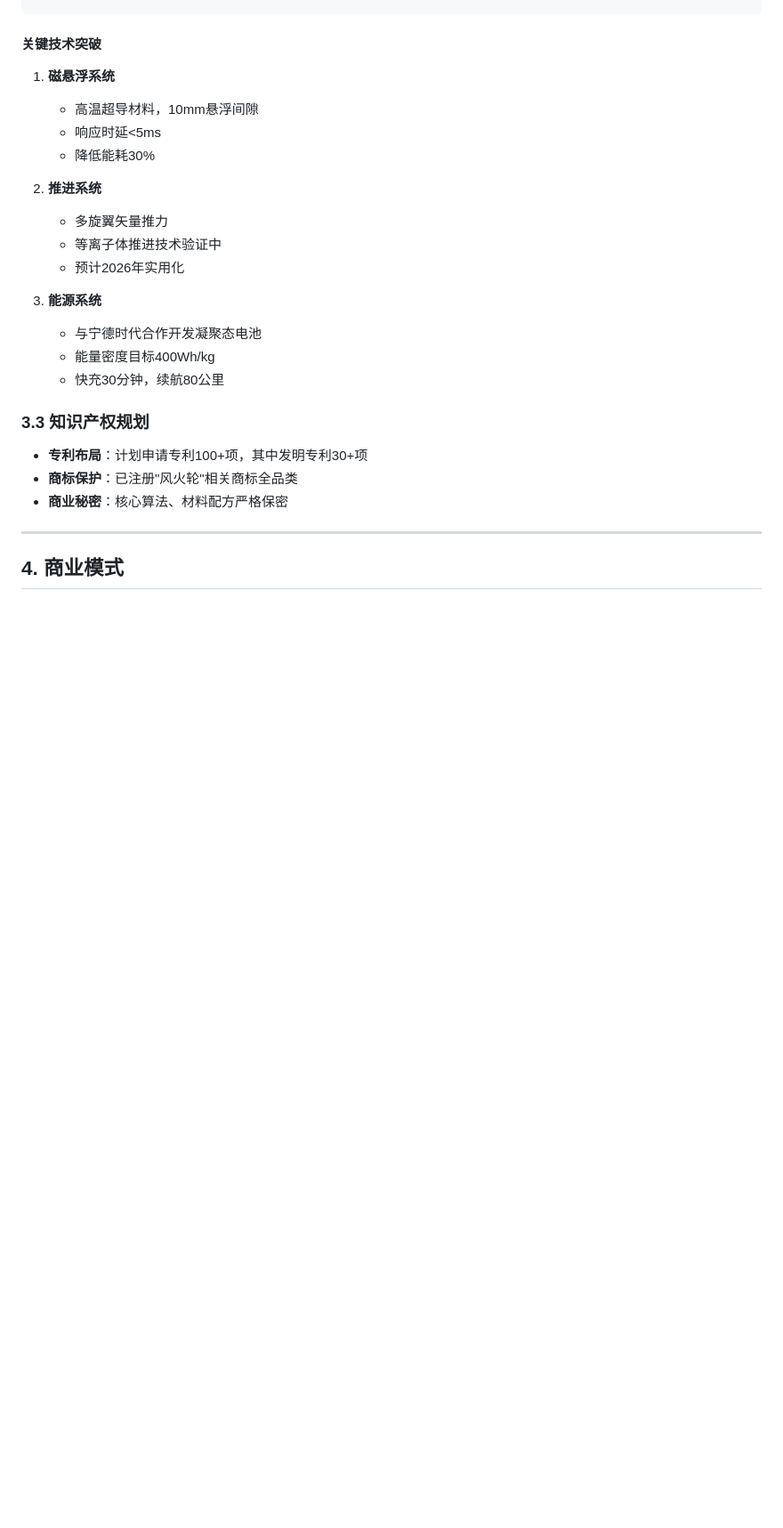
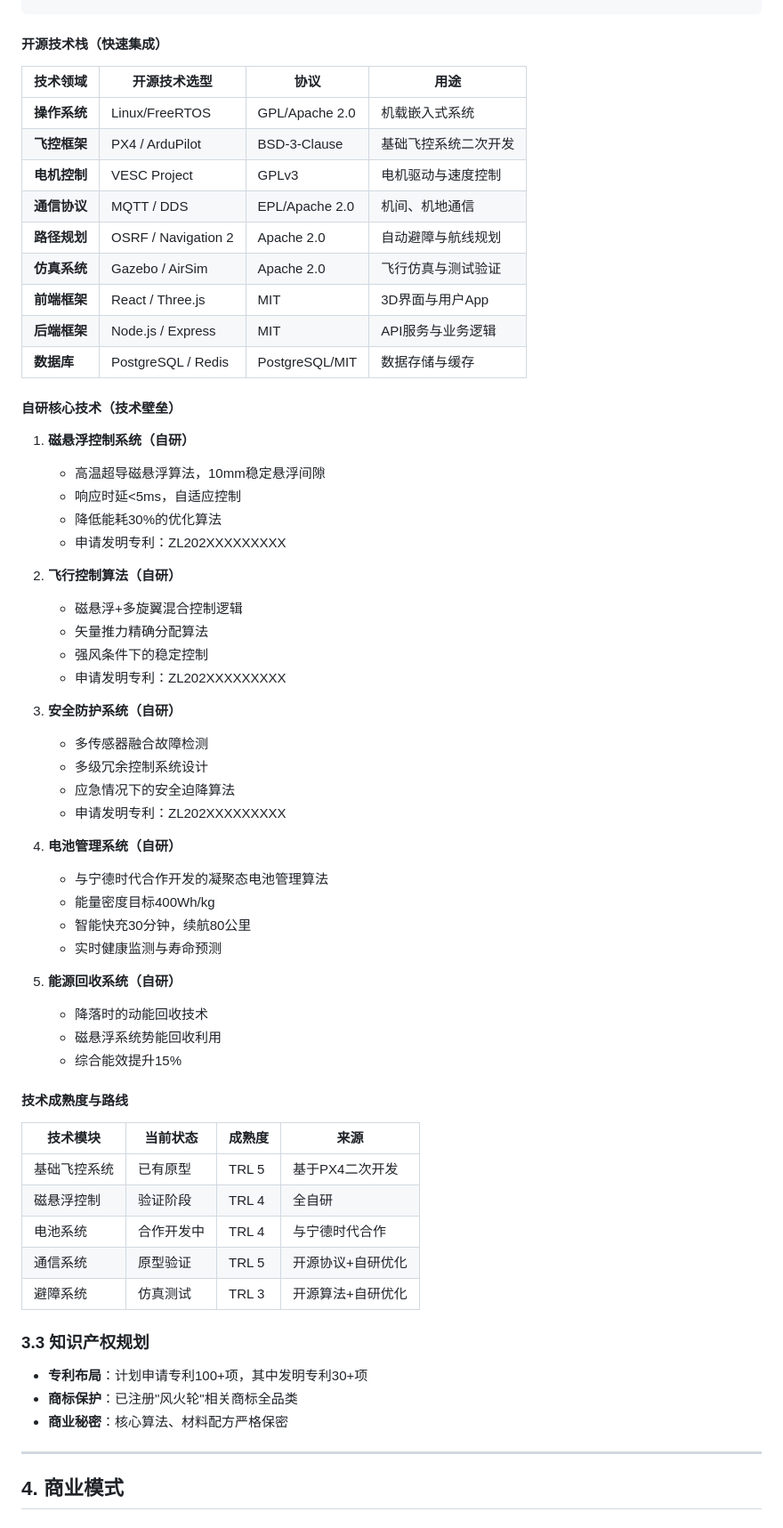
Before and after one commit to smellstary/model-router, a Markdown page: project_plan/商业计划书.md, the part around the change. Shown at 89% size. Drawn GitHub-style; blank space fills up the shorter version.

````diff
--- a/project_plan/商业计划书.md
+++ b/project_plan/商业计划书.md
@@ -130,22 +130,60 @@ graph LR
 └─────────────────────────────────────────────┘
 ```
 
-#### 关键技术突破
+#### 开源技术栈（快速集成）
 
-1. **磁悬浮系统**
-   - 高温超导材料，10mm悬浮间隙
-   - 响应时延<5ms
-   - 降低能耗30%
+| 技术领域 | 开源技术选型 | 协议 | 用途 |
+|---------|-----------|------|------|
+| **操作系统** | Linux/FreeRTOS | GPL/Apache 2.0 | 机载嵌入式系统 |
+| **飞控框架** | PX4 / ArduPilot | BSD-3-Clause | 基础飞控系统二次开发 |
+| **电机控制** | VESC Project | GPLv3 | 电机驱动与速度控制 |
+| **通信协议** | MQTT / DDS | EPL/Apache 2.0 | 机间、机地通信 |
+| **路径规划** | OSRF / Navigation 2 | Apache 2.0 | 自动避障与航线规划 |
+| **仿真系统** | Gazebo / AirSim | Apache 2.0 | 飞行仿真与测试验证 |
+| **前端框架** | React / Three.js | MIT | 3D界面与用户App |
+| **后端框架** | Node.js / Express | MIT | API服务与业务逻辑 |
+| **数据库** | PostgreSQL / Redis | PostgreSQL/MIT | 数据存储与缓存 |
 
-2. **推进系统**
-   - 多旋翼矢量推力
-   - 等离子体推进技术验证中
-   - 预计2026年实用化
+#### 自研核心技术（技术壁垒）
 
-3. **能源系统**
-   - 与宁德时代合作开发凝聚态电池
+1. **磁悬浮控制系统（自研）**
+   - 高温超导磁悬浮算法，10mm稳定悬浮间隙
+   - 响应时延<5ms，自适应控制
+   - 降低能耗30%的优化算法
+   - 申请发明专利：ZL202XXXXXXXXX
+
+2. **飞行控制算法（自研）**
+   - 磁悬浮+多旋翼混合控制逻辑
+   - 矢量推力精确分配算法
+   - 强风条件下的稳定控制
+   - 申请发明专利：ZL202XXXXXXXXX
+
+3. **安全防护系统（自研）**
+   - 多传感器融合故障检测
+   - 多级冗余控制系统设计
+   - 应急情况下的安全迫降算法
+   - 申请发明专利：ZL202XXXXXXXXX
+
+4. **电池管理系统（自研）**
+   - 与宁德时代合作开发的凝聚态电池管理算法
    - 能量密度目标400Wh/kg
-   - 快充30分钟，续航80公里
+   - 智能快充30分钟，续航80公里
+   - 实时健康监测与寿命预测
+
+5. **能源回收系统（自研）**
+   - 降落时的动能回收技术
+   - 磁悬浮系统势能回收利用
+   - 综合能效提升15%
+
+#### 技术成熟度与路线
+
+| 技术模块 | 当前状态 | 成熟度 | 来源 |
+|---------|---------|--------|------|
+| 基础飞控系统 | 已有原型 | TRL 5 | 基于PX4二次开发 |
+| 磁悬浮控制 | 验证阶段 | TRL 4 | 全自研 |
+| 电池系统 | 合作开发中 | TRL 4 | 与宁德时代合作 |
+| 通信系统 | 原型验证 | TRL 5 | 开源协议+自研优化 |
+| 避障系统 | 仿真测试 | TRL 3 | 开源算法+自研优化 |
 
 ### 3.3 知识产权规划
 
````
Also changed, not shown: project_plan/tech_arch.md (+40 -7 lines).
